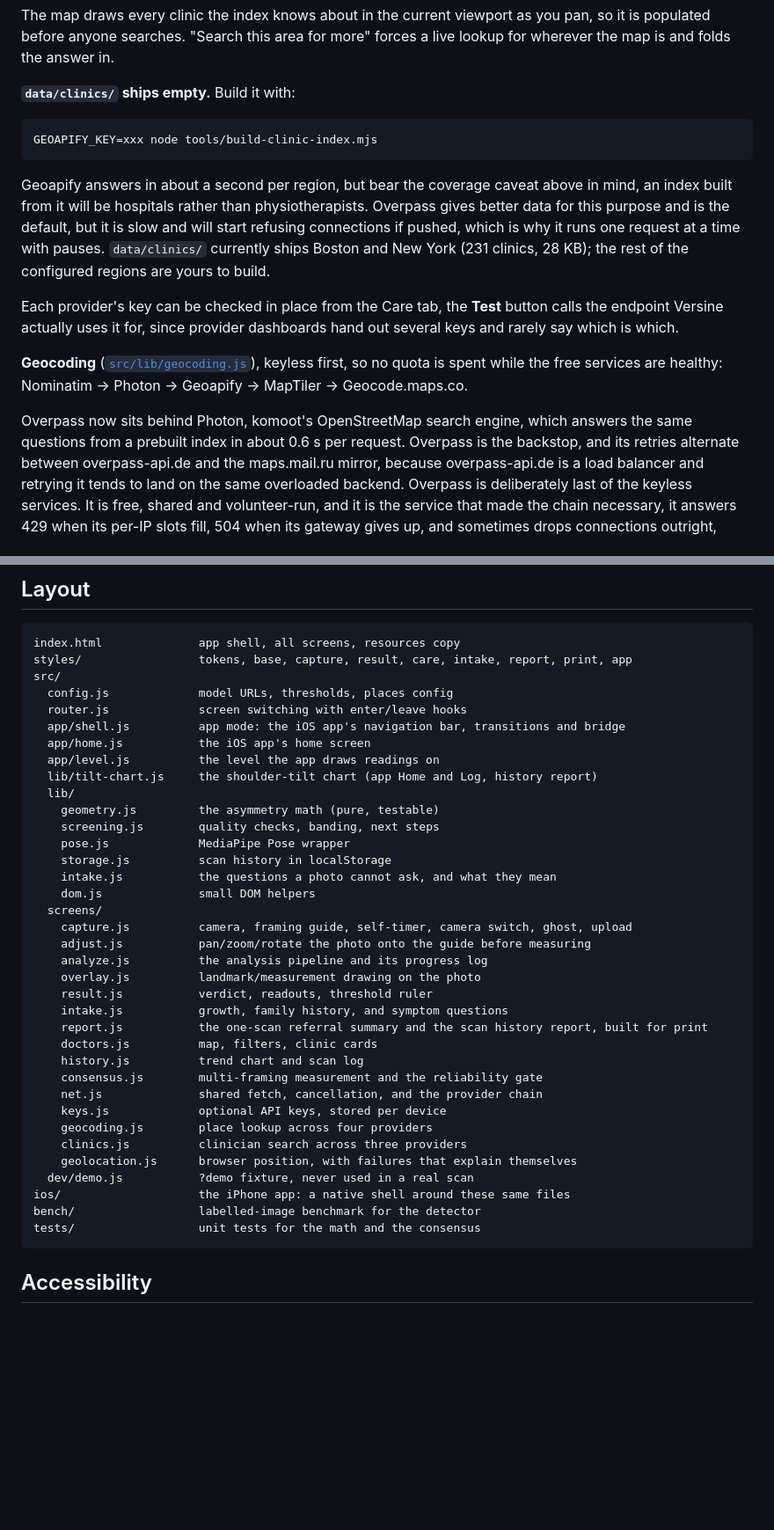
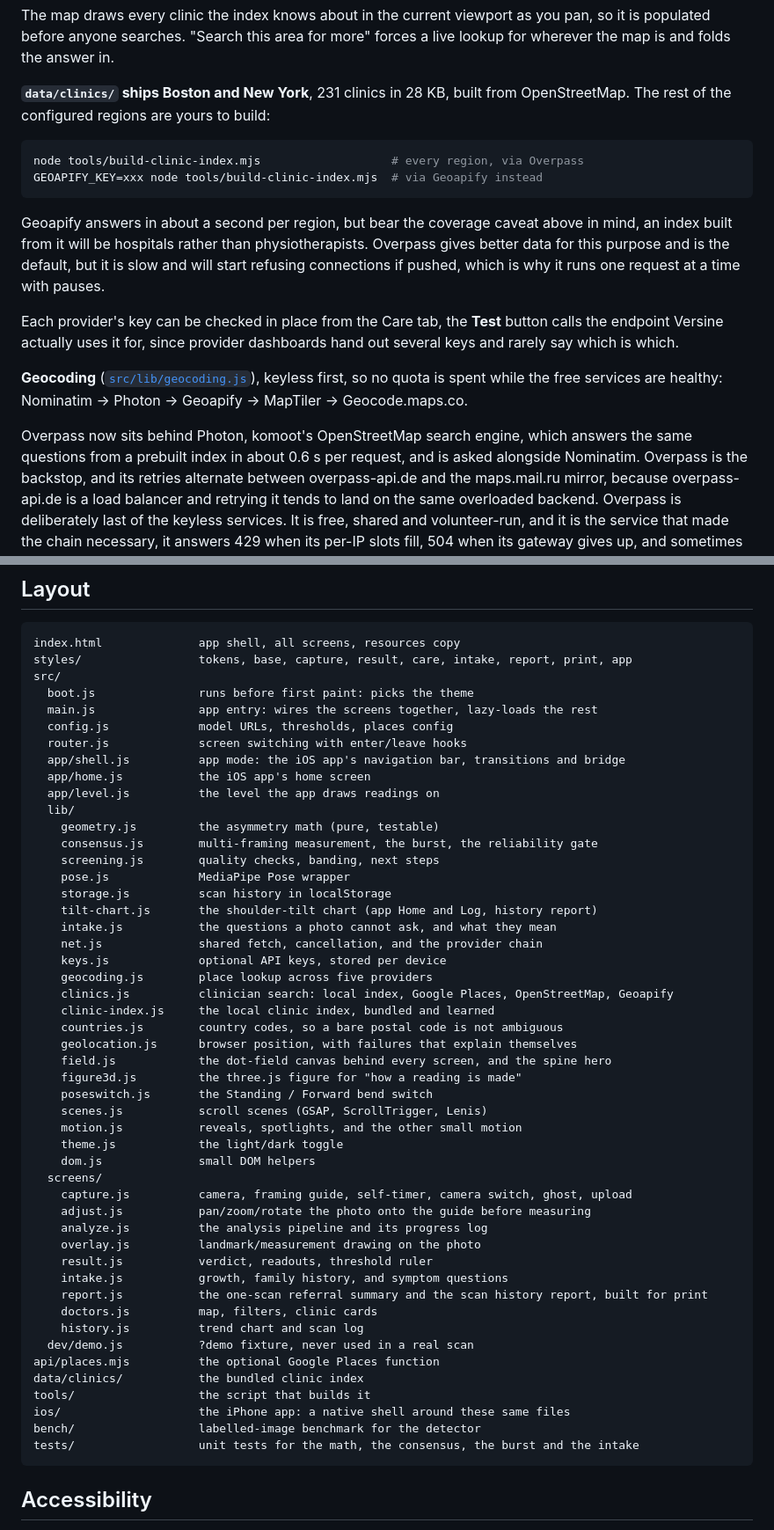
Before and after one commit to AKAbhinav99/versine, a Markdown page: README.md, 2 parts joined by grey strips. Shown at 88% size. GitHub-like rendering; blank space fills up the shorter version.

````diff
--- a/README.md
+++ b/README.md
@@ -330,18 +345,19 @@ The map draws every clinic the index knows about in the current viewport as you
 pan, so it is populated before anyone searches. "Search this area for more" forces
 a live lookup for wherever the map is and folds the answer in.
 
-**`data/clinics/` ships empty.** Build it with:
+**`data/clinics/` ships Boston and New York**, 231 clinics in 28 KB, built from
+OpenStreetMap. The rest of the configured regions are yours to build:
 
 ```bash
-GEOAPIFY_KEY=xxx node tools/build-clinic-index.mjs
+node tools/build-clinic-index.mjs                   # every region, via Overpass
+GEOAPIFY_KEY=xxx node tools/build-clinic-index.mjs  # via Geoapify instead
 ```
 
 Geoapify answers in about a second per region, but bear the coverage caveat above
 in mind, an index built from it will be hospitals rather than physiotherapists.
 Overpass gives better data for this purpose and is the default, but it is slow and
 will start refusing connections if pushed, which is why it runs one request at a
-time with pauses. `data/clinics/` currently ships Boston and New York (231
-clinics, 28 KB); the rest of the configured regions are yours to build.
+time with pauses.
 
 Each provider's key can be checked in place from the Care tab, the **Test**
 button calls the endpoint Versine actually uses it for, since provider dashboards
@@ -352,7 +368,8 @@ quota is spent while the free services are healthy: Nominatim → Photon → Geo
 → MapTiler → Geocode.maps.co.
 
 Overpass now sits behind Photon, komoot's OpenStreetMap search engine, which
-answers the same questions from a prebuilt index in about 0.6 s per request.
+answers the same questions from a prebuilt index in about 0.6 s per request, and
+is asked alongside Nominatim.
 Overpass is the backstop, and its retries alternate between overpass-api.de and
 the maps.mail.ru mirror, because overpass-api.de is a load balancer and retrying
 it tends to land on the same overloaded backend. Overpass is deliberately last
@@ -397,18 +414,34 @@ picking a pin highlights its card.
 index.html              app shell, all screens, resources copy
 styles/                 tokens, base, capture, result, care, intake, report, print, app
 src/
+  boot.js               runs before first paint: picks the theme
+  main.js               app entry: wires the screens together, lazy-loads the rest
   config.js             model URLs, thresholds, places config
   router.js             screen switching with enter/leave hooks
   app/shell.js          app mode: the iOS app's navigation bar, transitions and bridge
   app/home.js           the iOS app's home screen
   app/level.js          the level the app draws readings on
-  lib/tilt-chart.js     the shoulder-tilt chart (app Home and Log, history report)
   lib/
     geometry.js         the asymmetry math (pure, testable)
+    consensus.js        multi-framing measurement, the burst, the reliability gate
     screening.js        quality checks, banding, next steps
     pose.js             MediaPipe Pose wrapper
     storage.js          scan history in localStorage
+    tilt-chart.js       the shoulder-tilt chart (app Home and Log, history report)
     intake.js           the questions a photo cannot ask, and what they mean
+    net.js              shared fetch, cancellation, and the provider chain
+    keys.js             optional API keys, stored per device
+    geocoding.js        place lookup across five providers
+    clinics.js          clinician search: local index, Google Places, OpenStreetMap, Geoapify
+    clinic-index.js     the local clinic index, bundled and learned
+    countries.js        country codes, so a bare postal code is not ambiguous
+    geolocation.js      browser position, with failures that explain themselves
+    field.js            the dot-field canvas behind every screen, and the spine hero
+    figure3d.js         the three.js figure for "how a reading is made"
+    poseswitch.js       the Standing / Forward bend switch
+    scenes.js           scroll scenes (GSAP, ScrollTrigger, Lenis)
+    motion.js           reveals, spotlights, and the other small motion
+    theme.js            the light/dark toggle
     dom.js              small DOM helpers
   screens/
     capture.js          camera, framing guide, self-timer, camera switch, ghost, upload
@@ -420,16 +453,13 @@ src/
     report.js           the one-scan referral summary and the scan history report, built for print
     doctors.js          map, filters, clinic cards
     history.js          trend chart and scan log
-    consensus.js        multi-framing measurement and the reliability gate
-    net.js              shared fetch, cancellation, and the provider chain
-    keys.js             optional API keys, stored per device
-    geocoding.js        place lookup across four providers
-    clinics.js          clinician search across three providers
-    geolocation.js      browser position, with failures that explain themselves
   dev/demo.js           ?demo fixture, never used in a real scan
+api/places.mjs          the optional Google Places function
+data/clinics/           the bundled clinic index
+tools/                  the script that builds it
 ios/                    the iPhone app: a native shell around these same files
 bench/                  labelled-image benchmark for the detector
-tests/                  unit tests for the math and the consensus
+tests/                  unit tests for the math, the consensus, the burst and the intake
 ```
 
 ## Accessibility
````
Also changed, not shown: other parts of README.md (+42 -23 lines), bench/README.md (+2 -1 lines).
